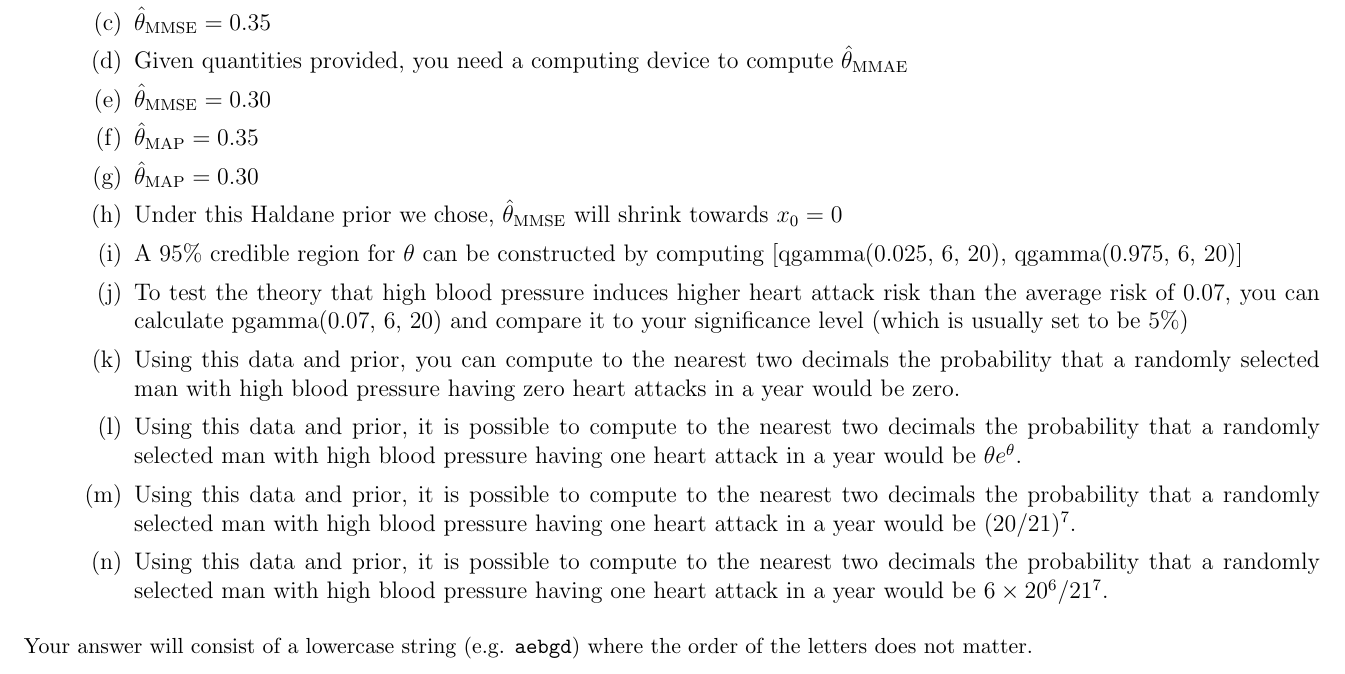
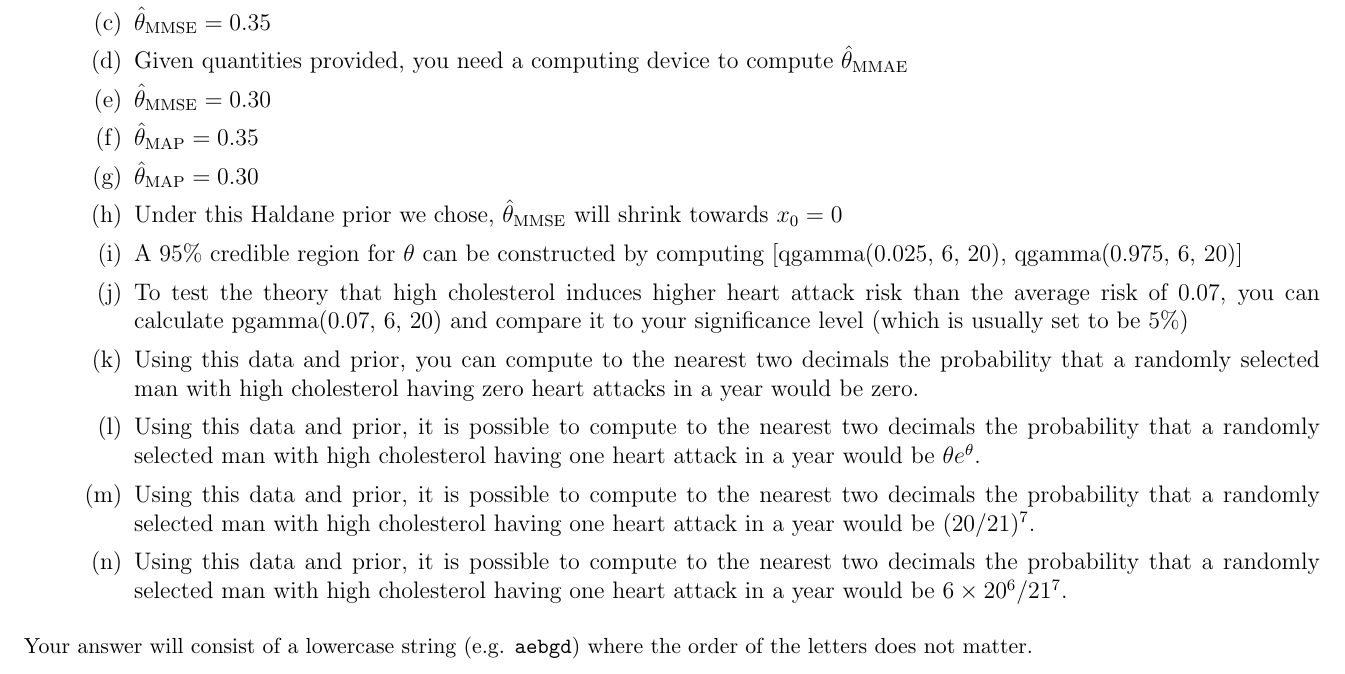
Before and after one commit to kapelner/QC_Math_341_Spring_2021, a LaTeX problem sheet (exams/midterm2/midterm2.tex): part of page 4 of 7, cut so that both start at the same text. Compiled offline with pdfLaTeX.

Commit message:
midterm2 solutions corrected thanks to Tony

```diff
--- a/exams/midterm2/midterm2.tex
+++ b/exams/midterm2/midterm2.tex
@@ -120,11 +120,11 @@ This exam is 70 minutes (variable time per question) and closed-book. You are al
 \item $\thetahatmap = 0.30$
 \item Under this Haldane prior we chose, $\thetahatmmse$ will shrink towards $x_0 = 0$
 \item A 95\% credible region for $\theta$ can be constructed by computing [qgamma(0.025, 6, 20), qgamma(0.975, 6, 20)]
-\item To test the theory that high blood pressure induces higher heart attack risk than the average risk of 0.07, you can calculate pgamma(0.07, 6, 20) and compare it to your significance level (which is usually set to be 5\%)
-\item Using this data and prior, you can compute to the nearest two decimals the probability that a randomly selected man with high blood pressure having zero heart attacks in a year would be zero.
-\item Using this data and prior, it is possible to compute to the nearest two decimals the probability that a randomly selected man with high blood pressure having one heart attack in a year would be $\theta e^\theta$.
-\item Using this data and prior, it is possible to compute to the nearest two decimals the probability that a randomly selected man with high blood pressure having one heart attack in a year would be $(20 / 21)^7$.
-\item Using this data and prior, it is possible to compute to the nearest two decimals the probability that a randomly selected man with high blood pressure having one heart attack in a year would be $6 \times 20^6 / 21^7$.
+\item To test the theory that high cholesterol induces higher heart attack risk than the average risk of 0.07, you can calculate pgamma(0.07, 6, 20) and compare it to your significance level (which is usually set to be 5\%)
+\item Using this data and prior, you can compute to the nearest two decimals the probability that a randomly selected man with high cholesterol having zero heart attacks in a year would be zero.
+\item Using this data and prior, it is possible to compute to the nearest two decimals the probability that a randomly selected man with high cholesterol having one heart attack in a year would be $\theta e^\theta$.
+\item Using this data and prior, it is possible to compute to the nearest two decimals the probability that a randomly selected man with high cholesterol having one heart attack in a year would be $(20 / 21)^7$.
+\item Using this data and prior, it is possible to compute to the nearest two decimals the probability that a randomly selected man with high cholesterol having one heart attack in a year would be $6 \times 20^6 / 21^7$.
 \end{enumerate}
 \eenum\instr\pagebreak
 
```
Also changed, not shown: exams/midterm2/midterm2.pdf, exams/midterm2/midterm2_solutions.pdf.
